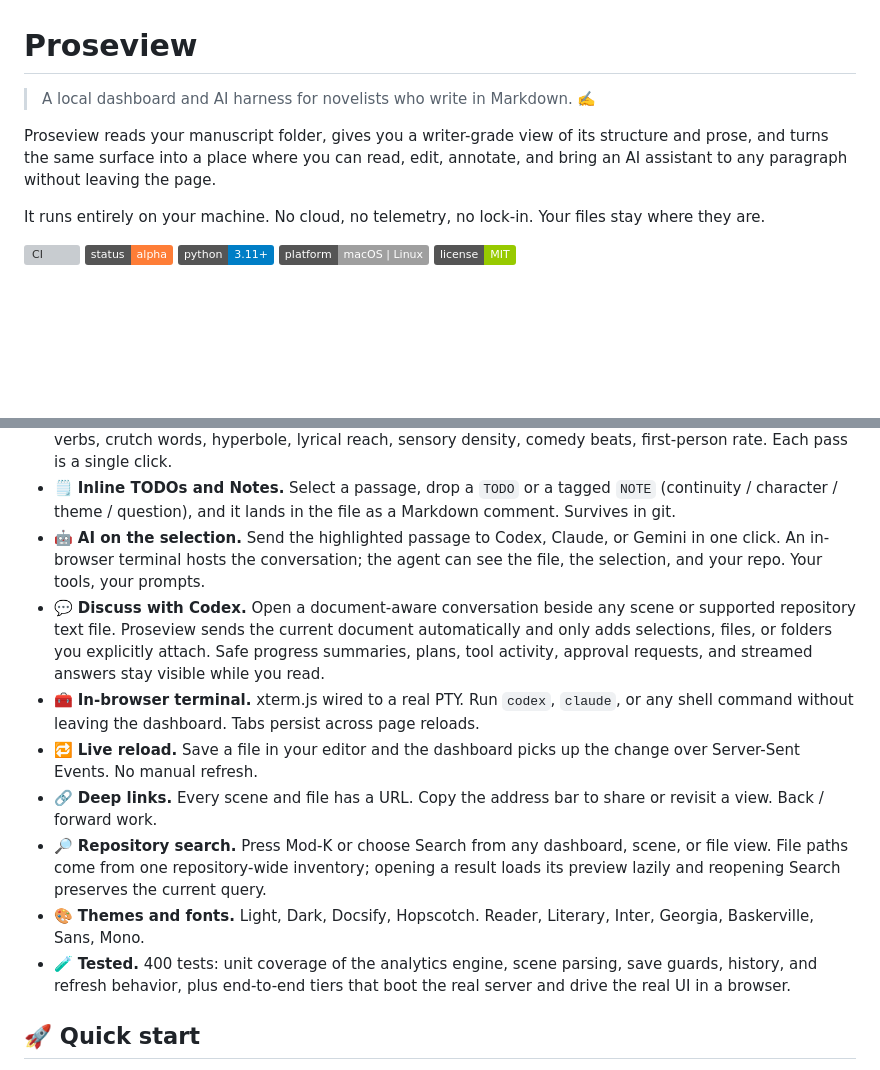
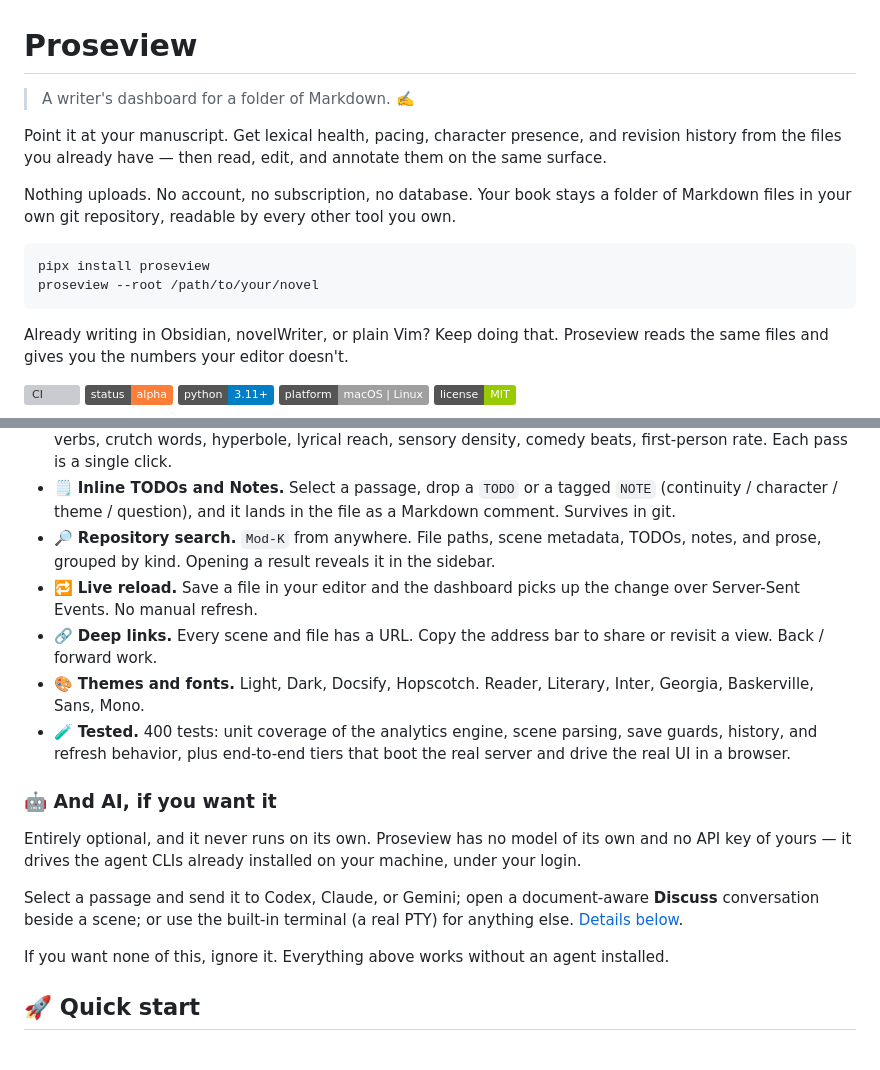
Before and after one commit to ourarash/proseview, a Markdown page: README.md, 2 parts joined by grey strips. Drawn GitHub-style; badges without logos; blank space fills up the shorter version; grey boxes are pictures that could not be loaded.

Commit message:
Lead the README with the dashboard rather than the AI
The pitch now opens on what the tool does for any Markdown manuscript --
lexical health, pacing, presence, history -- with install right at the top
and an explicit note that it complements Obsidian or novelWriter rather than
replacing them. AI moves into one subsection that says plainly it is optional,
brings no model or key of its own, and drives the agent CLIs already on the
machine.

No feature was removed; the AI details remain in Working with AI.

````diff
--- a/README.md
+++ b/README.md
@@ -1,14 +1,22 @@
 # Proseview
 
-> A local dashboard and AI harness for novelists who write in Markdown. ✍️
+> A writer's dashboard for a folder of Markdown. ✍️
 
-Proseview reads your manuscript folder, gives you a writer-grade view of
-its structure and prose, and turns the same surface into a place where you
-can read, edit, annotate, and bring an AI assistant to any paragraph
-without leaving the page.
+Point it at your manuscript. Get lexical health, pacing, character presence,
+and revision history from the files you already have — then read, edit, and
+annotate them on the same surface.
 
-It runs entirely on your machine. No cloud, no telemetry, no lock-in. Your
-files stay where they are.
+Nothing uploads. No account, no subscription, no database. Your book stays a
+folder of Markdown files in your own git repository, readable by every other
+tool you own.
+
+```bash
+pipx install proseview
+proseview --root /path/to/your/novel
+```
+
+Already writing in Obsidian, novelWriter, or plain Vim? Keep doing that.
+Proseview reads the same files and gives you the numbers your editor doesn't.
 
 [![CI](https://github.com/ourarash/proseview/actions/workflows/ci.yml/badge.svg)](https://github.com/ourarash/proseview/actions/workflows/ci.yml)
 ![status](https://img.shields.io/badge/status-alpha-orange)
@@ -59,31 +67,31 @@ grouped by kind.
 - 🗒️ **Inline TODOs and Notes.** Select a passage, drop a `TODO` or a
   tagged `NOTE` (continuity / character / theme / question), and it
   lands in the file as a Markdown comment. Survives in git.
-- 🤖 **AI on the selection.** Send the highlighted passage to Codex,
-  Claude, or Gemini in one click. An in-browser terminal hosts the
-  conversation; the agent can see the file, the selection, and your
-  repo. Your tools, your prompts.
-- 💬 **Discuss with Codex.** Open a document-aware conversation beside
-  any scene or supported repository text file. Proseview sends the current
-  document automatically and only adds selections, files, or folders you
-  explicitly attach. Safe progress summaries, plans, tool activity, approval
-  requests, and streamed answers stay visible while you read.
-- 🧰 **In-browser terminal.** xterm.js wired to a real PTY. Run `codex`,
-  `claude`, or any shell command without leaving the dashboard. Tabs
-  persist across page reloads.
+- 🔎 **Repository search.** `Mod-K` from anywhere. File paths, scene
+  metadata, TODOs, notes, and prose, grouped by kind. Opening a result
+  reveals it in the sidebar.
 - 🔁 **Live reload.** Save a file in your editor and the dashboard
   picks up the change over Server-Sent Events. No manual refresh.
 - 🔗 **Deep links.** Every scene and file has a URL. Copy the address
   bar to share or revisit a view. Back / forward work.
-- 🔎 **Repository search.** Press Mod-K or choose Search from any dashboard,
-  scene, or file view. File paths come from one repository-wide inventory;
-  opening a result loads its preview lazily and reopening Search preserves the
-  current query.
 - 🎨 **Themes and fonts.** Light, Dark, Docsify, Hopscotch. Reader,
   Literary, Inter, Georgia, Baskerville, Sans, Mono.
 - 🧪 **Tested.** 400 tests: unit coverage of the analytics engine, scene
   parsing, save guards, history, and refresh behavior, plus end-to-end
   tiers that boot the real server and drive the real UI in a browser.
+
+### 🤖 And AI, if you want it
+
+Entirely optional, and it never runs on its own. Proseview has no model of its
+own and no API key of yours — it drives the agent CLIs already installed on
+your machine, under your login.
+
+Select a passage and send it to Codex, Claude, or Gemini; open a
+document-aware **Discuss** conversation beside a scene; or use the built-in
+terminal (a real PTY) for anything else. [Details below](#-working-with-ai).
+
+If you want none of this, ignore it. Everything above works without an agent
+installed.
 
 ## 🚀 Quick start
 
````
